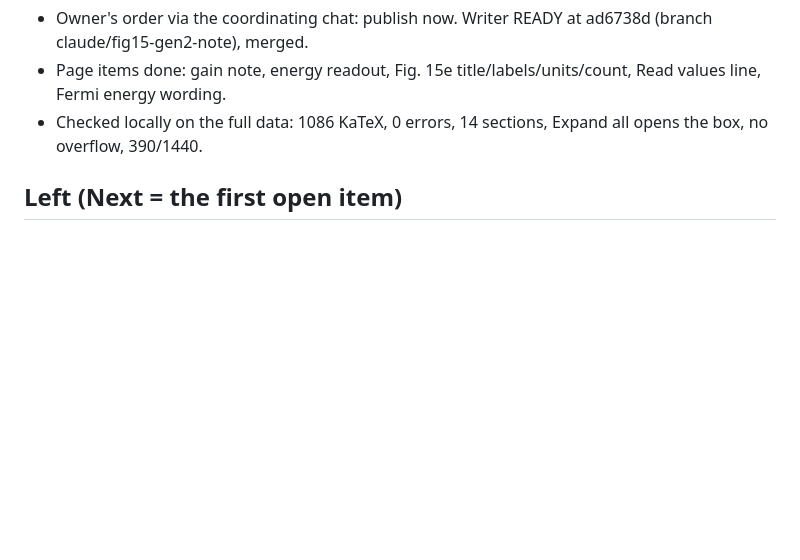
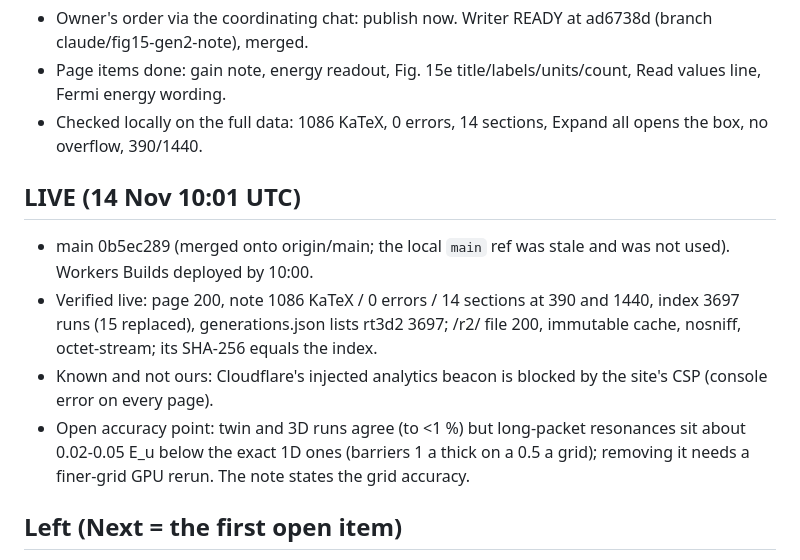
Before and after one commit to Numa1997/SiteTest, a Markdown page: notes/fig15/STATE.md, the part around the change. GitHub-like rendering; blank space fills up the shorter version.

Commit message:
STATE.md: generation 2 live (main 0b5ec289), verified
Co-Authored-By: Claude Opus 5.5 <noreply@anthropic.com>
Claude-Session: https://claude.ai/code/session_01DGmqimPtCe2EEcSkNkjwPC

```diff
--- a/notes/fig15/STATE.md
+++ b/notes/fig15/STATE.md
@@ -124,6 +124,14 @@ c80244e inventory · 923b43f filer per-notebook commit, replaced record · c21bd
 - Page items done: gain note, energy readout, Fig. 15e title/labels/units/count, Read values line, Fermi energy wording.
 - Checked locally on the full data: 1086 KaTeX, 0 errors, 14 sections, Expand all opens the box, no overflow, 390/1440.
 
+## LIVE (14 Nov 10:01 UTC)
+- main 0b5ec289 (merged onto origin/main; the local `main` ref was stale and was not used). Workers Builds deployed by 10:00.
+- Verified live: page 200, note 1086 KaTeX / 0 errors / 14 sections at 390 and 1440, index 3697 runs (15 replaced),
+  generations.json lists rt3d2 3697; /r2/ file 200, immutable cache, nosniff, octet-stream; its SHA-256 equals the index.
+- Known and not ours: Cloudflare's injected analytics beacon is blocked by the site's CSP (console error on every page).
+- Open accuracy point: twin and 3D runs agree (to <1 %) but long-packet resonances sit about 0.02-0.05 E_u below the exact
+  1D ones (barriers 1 a thick on a 0.5 a grid); removing it needs a finer-grid GPU rerun. The note states the grid accuracy.
+
 ## Left (Next = the first open item)
 1. Shards 4-6 and the fix job (two at a time as slots free; check-ins by `send_later`); download each, check SHA-256.
 2. File with `file_rt3d2.py` (date of filing), add the generation to `generations.json`.
```
